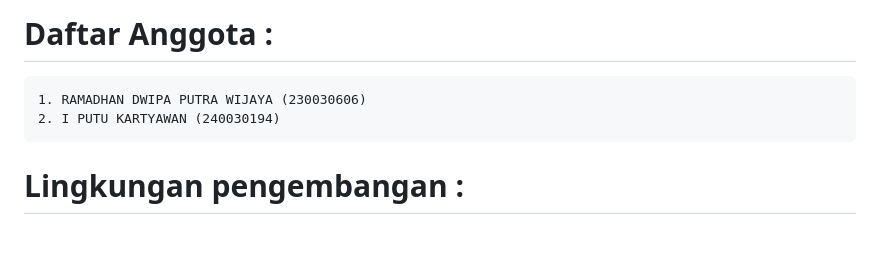
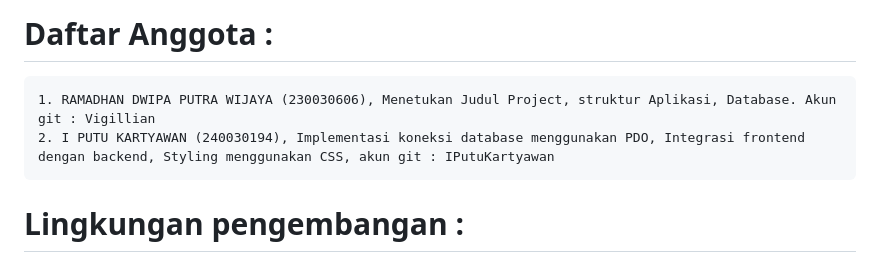
Before and after one commit to IPutuKartyawan/Project-Buku-Alamat, a Markdown page: README.md, the part around the change. Drawn GitHub-style; blank space fills up the shorter version.

Commit message:
Perbaikan Laporan

```diff
--- a/README.md
+++ b/README.md
@@ -10,8 +10,8 @@ Selain itu, sistem ini dilengkapi dengan autentikasi pengguna, sehingga setiap o
 Tujuan utama aplikasi ini adalah untuk menyediakan sistem pengelolaan kontak yang sederhana, aman, dan efisien, serta memudahkan pengguna dalam mengelola informasi kontak pribadi maupun profesional.
 
 # Daftar Anggota :
-    1. RAMADHAN DWIPA PUTRA WIJAYA (230030606)
-    2. I PUTU KARTYAWAN (240030194)
+    1. RAMADHAN DWIPA PUTRA WIJAYA (230030606), Menetukan Judul Project, struktur Aplikasi, Database. Akun git : Vigillian
+    2. I PUTU KARTYAWAN (240030194), Implementasi koneksi database menggunakan PDO, Integrasi frontend dengan backend, Styling menggunakan CSS, akun git : IPutuKartyawan
 
 # Lingkungan pengembangan :
 Aplikasi Buku Alamat dikembangkan menggunakan lingkungan pengembangan web standar yang mendukung PHP Native dan MySQL. Lingkungan pengembangan yang digunakan meliputi:
```
